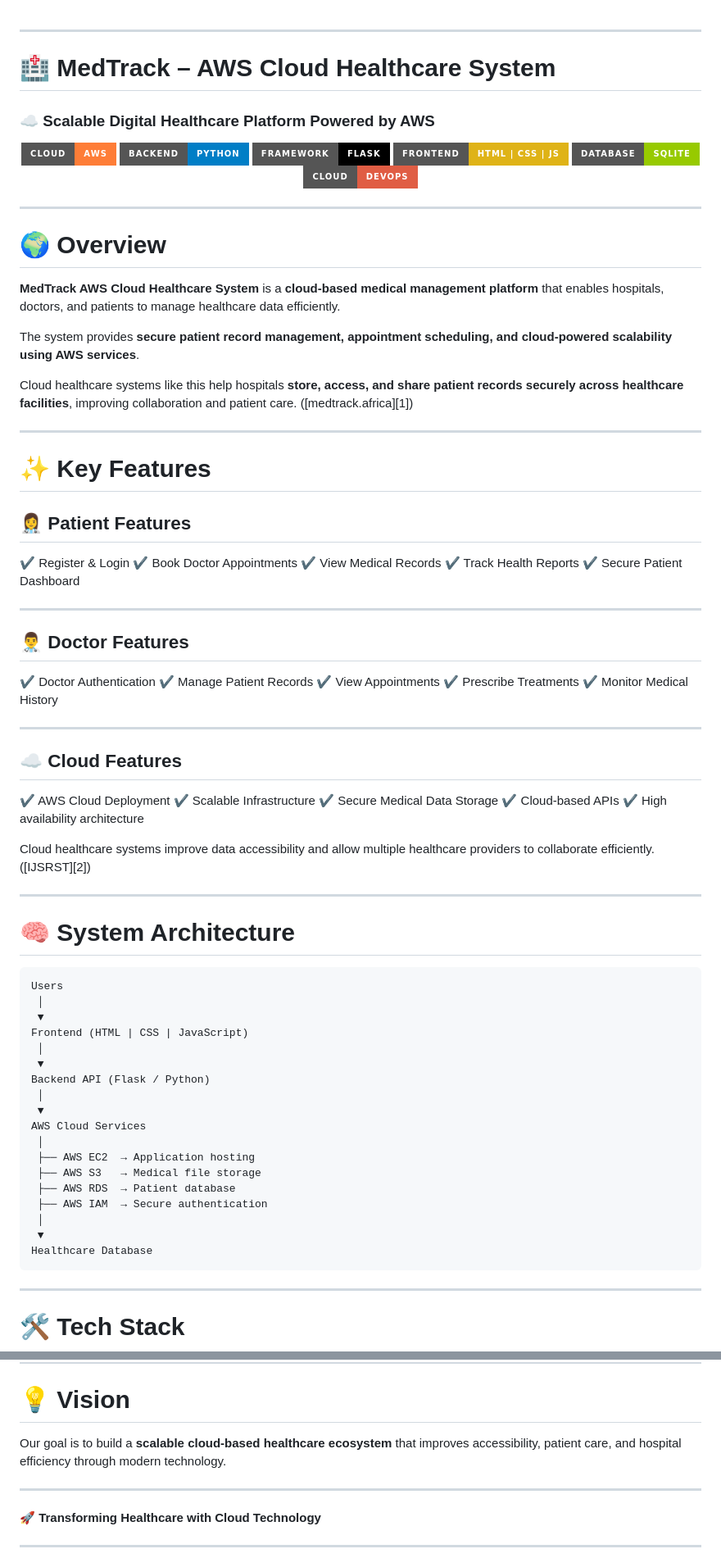
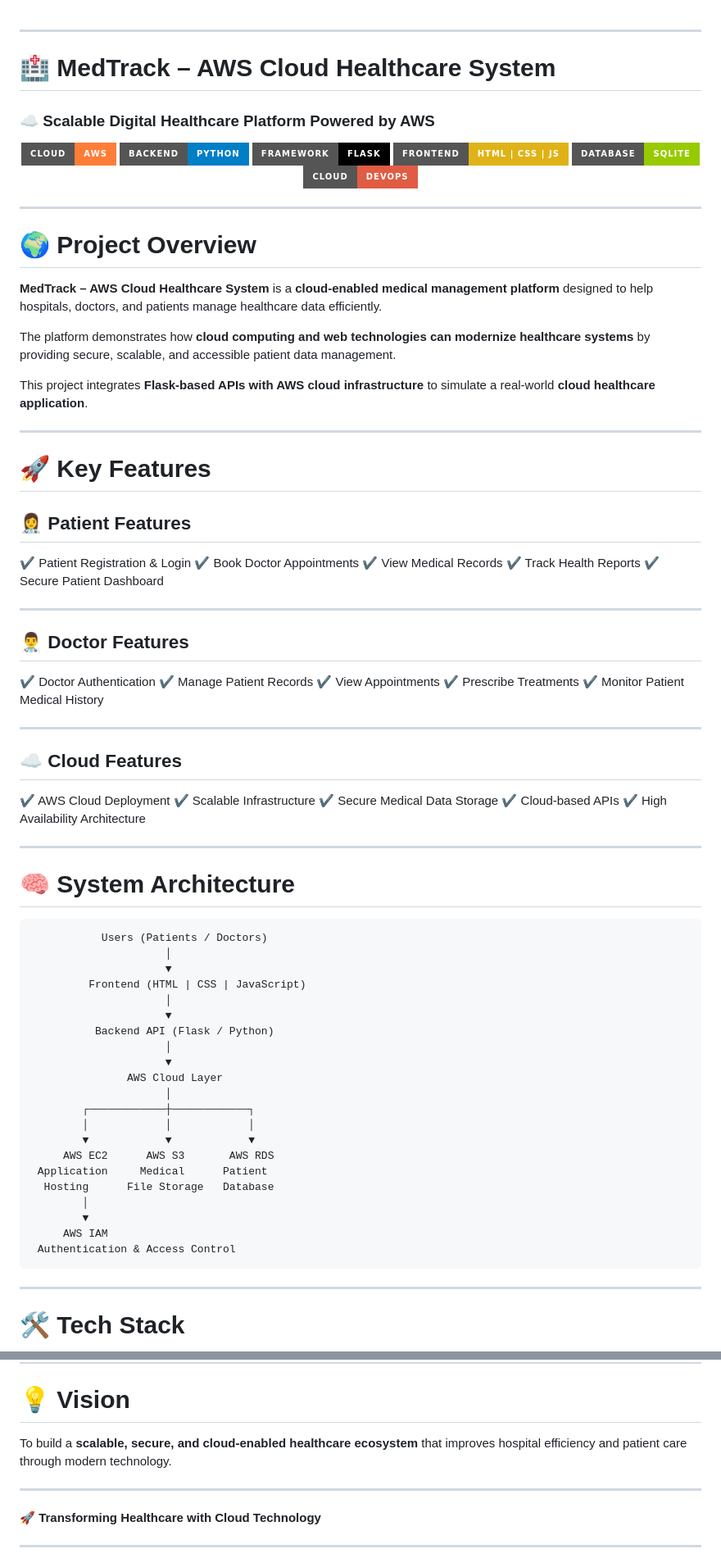
Before and after one commit to darsan-0/MedTrack-AWS-Cloud-Healthcare-System, a Markdown page: README.md, 2 parts joined by grey strips. Shown at 82% size. Rendered like a GitHub page; badges without logos.

````diff
--- a/README.md
+++ b/README.md
@@ -1,3 +1,4 @@
+
 
 ---
 
@@ -18,21 +19,21 @@
 
 ---
 
-# 🌍 Overview
+# 🌍 Project Overview
 
-**MedTrack AWS Cloud Healthcare System** is a **cloud-based medical management platform** that enables hospitals, doctors, and patients to manage healthcare data efficiently.
+**MedTrack – AWS Cloud Healthcare System** is a **cloud-enabled medical management platform** designed to help hospitals, doctors, and patients manage healthcare data efficiently.
 
-The system provides **secure patient record management, appointment scheduling, and cloud-powered scalability using AWS services**.
+The platform demonstrates how **cloud computing and web technologies can modernize healthcare systems** by providing secure, scalable, and accessible patient data management.
 
-Cloud healthcare systems like this help hospitals **store, access, and share patient records securely across healthcare facilities**, improving collaboration and patient care. ([medtrack.africa][1])
+This project integrates **Flask-based APIs with AWS cloud infrastructure** to simulate a real-world **cloud healthcare application**.
 
 ---
 
-# ✨ Key Features
+# 🚀 Key Features
 
 ## 👩‍⚕️ Patient Features
 
-✔ Register & Login
+✔ Patient Registration & Login
 ✔ Book Doctor Appointments
 ✔ View Medical Records
 ✔ Track Health Reports
@@ -46,7 +47,7 @@ Cloud healthcare systems like this help hospitals **store, access, and share pat
 ✔ Manage Patient Records
 ✔ View Appointments
 ✔ Prescribe Treatments
-✔ Monitor Medical History
+✔ Monitor Patient Medical History
 
 ---
 
@@ -56,33 +57,34 @@ Cloud healthcare systems like this help hospitals **store, access, and share pat
 ✔ Scalable Infrastructure
 ✔ Secure Medical Data Storage
 ✔ Cloud-based APIs
-✔ High availability architecture
-
-Cloud healthcare systems improve data accessibility and allow multiple healthcare providers to collaborate efficiently. ([IJSRST][2])
+✔ High Availability Architecture
 
 ---
 
 # 🧠 System Architecture
 
 ```
-Users
- │
- ▼
-Frontend (HTML | CSS | JavaScript)
- │
- ▼
-Backend API (Flask / Python)
- │
- ▼
-AWS Cloud Services
- │
- ├── AWS EC2  → Application hosting
- ├── AWS S3   → Medical file storage
- ├── AWS RDS  → Patient database
- ├── AWS IAM  → Secure authentication
- │
- ▼
-Healthcare Database
+           Users (Patients / Doctors)
+                     │
+                     ▼
+         Frontend (HTML | CSS | JavaScript)
+                     │
+                     ▼
+          Backend API (Flask / Python)
+                     │
+                     ▼
+               AWS Cloud Layer
+                     │
+        ┌────────────┼────────────┐
+        │            │            │
+        ▼            ▼            ▼
+     AWS EC2      AWS S3       AWS RDS
+ Application     Medical      Patient
+  Hosting      File Storage   Database
+        │
+        ▼
+     AWS IAM
+ Authentication & Access Control
 ```
 
 ---
@@ -270,7 +315,7 @@ This project is licensed under the **MIT License**.
 
 # 💡 Vision
 
-Our goal is to build a **scalable cloud-based healthcare ecosystem** that improves accessibility, patient care, and hospital efficiency through modern technology.
+To build a **scalable, secure, and cloud-enabled healthcare ecosystem** that improves hospital efficiency and patient care through modern technology.
 
 ---
 
````
Also changed, not shown: other parts of README.md (+98 -55 lines).
